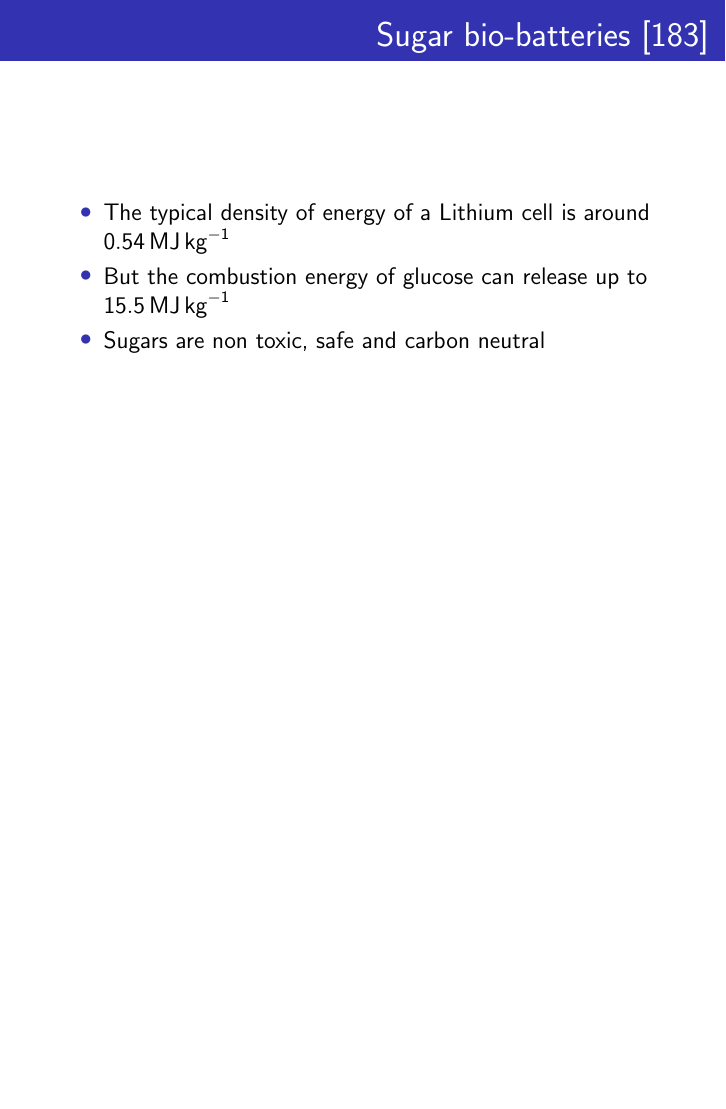
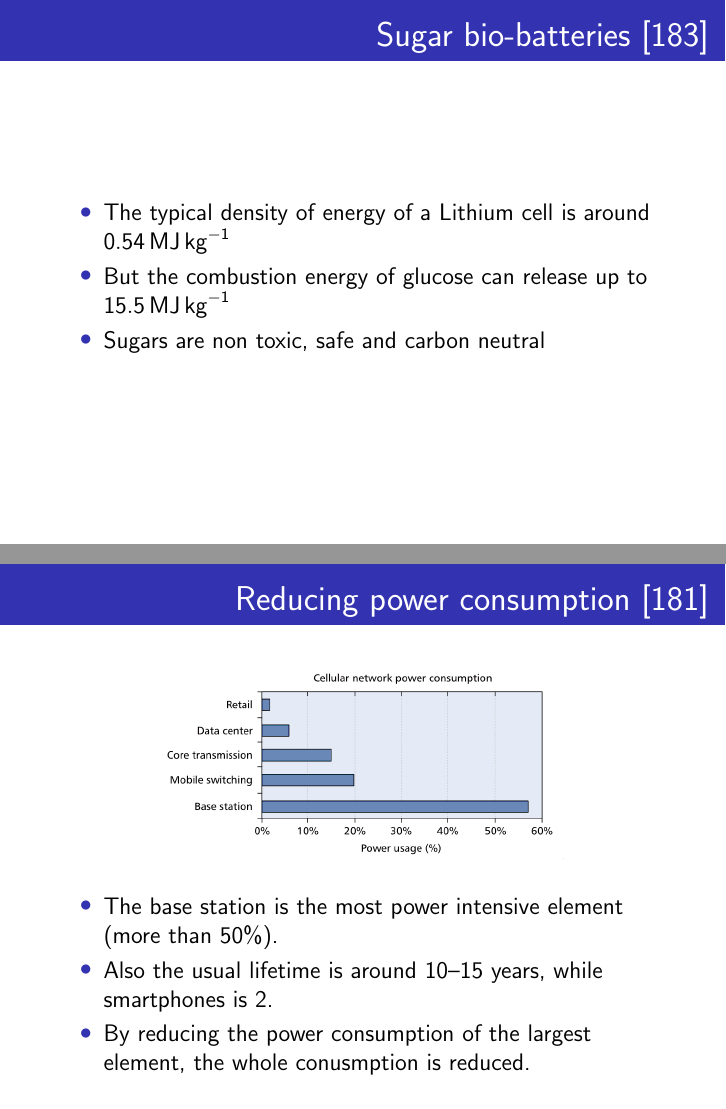
Before and after one commit to rodarima/fine, LaTeX slides (slides.tex): page 10 of 10 before the commit and pages 10 and 11 of 11 after it, the two joined at a grey line, the shorter picture padded with empty space. Compiled offline with pdfLaTeX.

Commit message:
Add slides for 181

```diff
--- a/slides.tex
+++ b/slides.tex
@@ -147,4 +147,21 @@ biobattery based on a synthetic enzymatic pathway}}
 \end{frame}
 \note{}
 %%%%%%%%%%%%%%%%%%%%%%%%%%%%%%%%%%%%%%%%%%%%%%%%%%%%%%%%%%%
+\begin{frame}
+\frametitle{Reducing power consumption [181]}
+	\begin{center}
+	\includegraphics[scale=1]{consumption.png}
+	\end{center}
+
+\begin{itemize}
+
+	\item The base station is the most power intensive element (more than 50\%).
+	\item Also the usual lifetime is around 10--15 years, while smartphones is 2.
+	\item By reducing the power consumption of the largest element, the whole
+	conusmption is reduced.
+
+\end{itemize}
+\end{frame}
+\note{}
+%%%%%%%%%%%%%%%%%%%%%%%%%%%%%%%%%%%%%%%%%%%%%%%%%%%%%%%%%%%
 \end{document}
```
Also changed, not shown: fig/consumption.png (added), slides.pdf, slides.tex (2 more changed lines).
